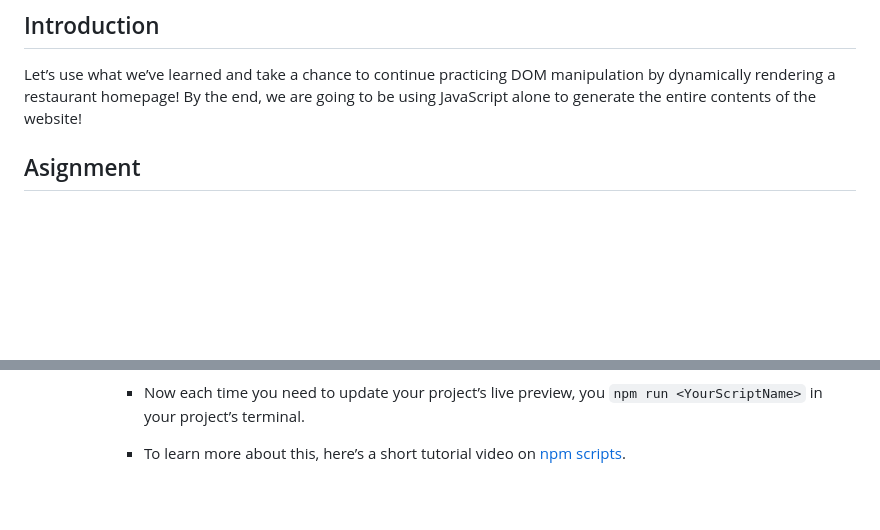
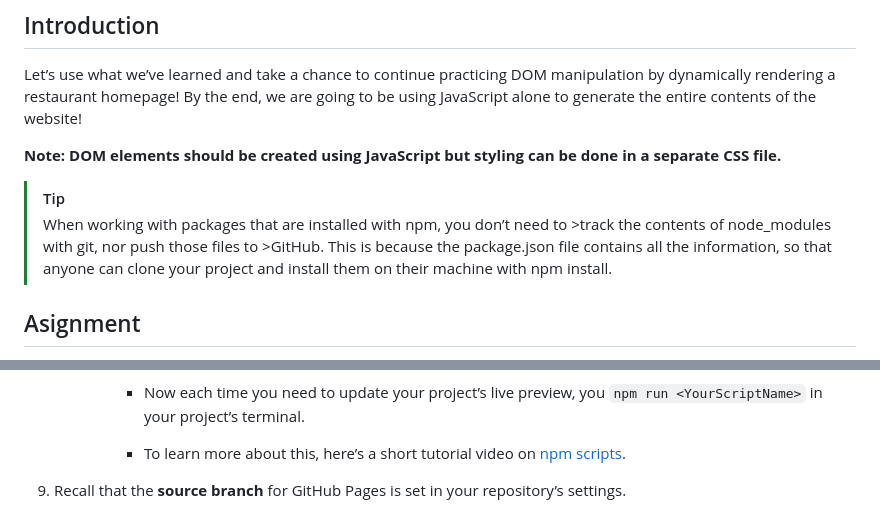
Before and after one commit to lukmanAkhmad/restaurant-page, a Markdown page: README.md, 2 parts joined by grey strips. Drawn GitHub-style; blank space fills up the shorter version.

Commit message:
menambahkan note

```diff
--- a/README.md
+++ b/README.md
@@ -2,6 +2,12 @@
 
 ## Introduction
 Let’s use what we’ve learned and take a chance to continue practicing DOM manipulation by dynamically rendering a restaurant homepage! By the end, we are going to be using JavaScript alone to generate the entire contents of the website!
+
+**Note: DOM elements should be created using JavaScript but styling can be done in a separate CSS file.**
+
+>[!TIP]
+>When working with packages that are installed with npm, you don’t need to >track the contents of node_modules with git, nor push those files to >GitHub. This is because the package.json file contains all the information, so that anyone can clone your project and install them on their machine with npm install.
+
 
 ## Asignment
 1. Start the project the same way you began the webpack tutorial project.
@@ -29,3 +35,4 @@ Let’s use what we’ve learned and take a chance to continue practicing DOM ma
                 `"scripts": { "YourScriptName": "git subtree push --prefix dist origin gh-pages" }`
             - Now each time you need to update your project’s live preview, you `npm run <YourScriptName>` in your project’s terminal.
             - To learn more about this, here’s a short tutorial video on [npm scripts](https://www.youtube.com/watch?v=REdzp64dijs).
+9. Recall that the **source branch** for GitHub Pages is set in your repository’s settings.
```
